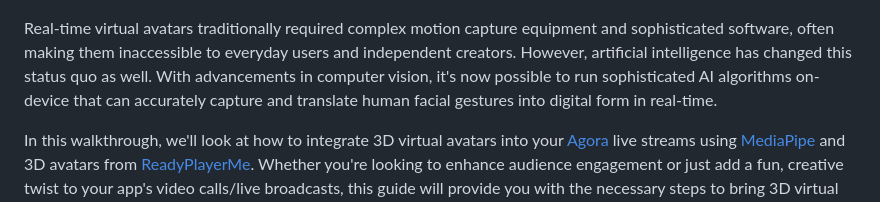
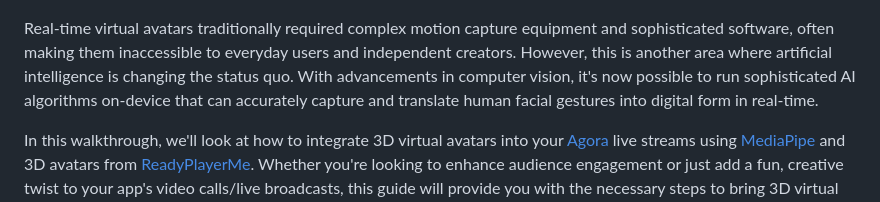
Before and after one commit to AgoraIO-Community/agora-mediapipe-readyplayerme, a Markdown page: docs/GUIDE.md, the part around the change. Drawn GitHub-style.

Commit message:
resolved comment 1

```diff
--- a/docs/GUIDE.md
+++ b/docs/GUIDE.md
@@ -4,7 +4,7 @@ In today's rapidly evolving digital landscape, live-stream video is dominating r
 
 ![](/docs/images/Intro-Demo.gif "Real-Time Avatars with Agora")
 
-Real-time virtual avatars traditionally required complex motion capture equipment and sophisticated software, often making them inaccessible to everyday users and independent creators. However, artificial intelligence has changed this status quo as well. With advancements in computer vision, it's now possible to run sophisticated AI algorithms on-device that can accurately capture and translate human facial gestures into digital form in real-time.
+Real-time virtual avatars traditionally required complex motion capture equipment and sophisticated software, often making them inaccessible to everyday users and independent creators. However, this is another area where artificial intelligence is changing the status quo. With advancements in computer vision, it's now possible to run sophisticated AI algorithms on-device that can accurately capture and translate human facial gestures into digital form in real-time.
 
 In this walkthrough, we'll look at how to integrate 3D virtual avatars into your [Agora](https://www.agora.io) live streams using [MediaPipe](https://ai.google.dev/edge/mediapipe/solutions/guide) and 3D avatars from [ReadyPlayerMe](https://readyplayer.me/). Whether you're looking to enhance audience engagement or just add a fun, creative twist to your app's video calls/live broadcasts, this guide will provide you with the necessary steps to bring 3D virtual personas to life.
 
```
